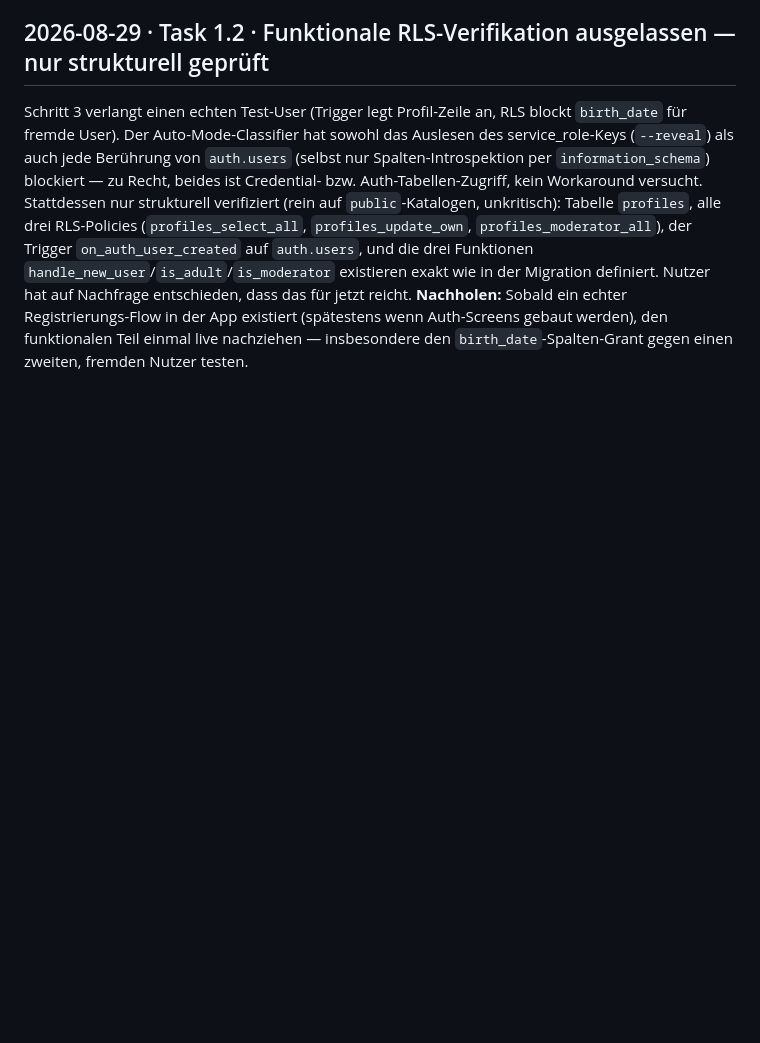
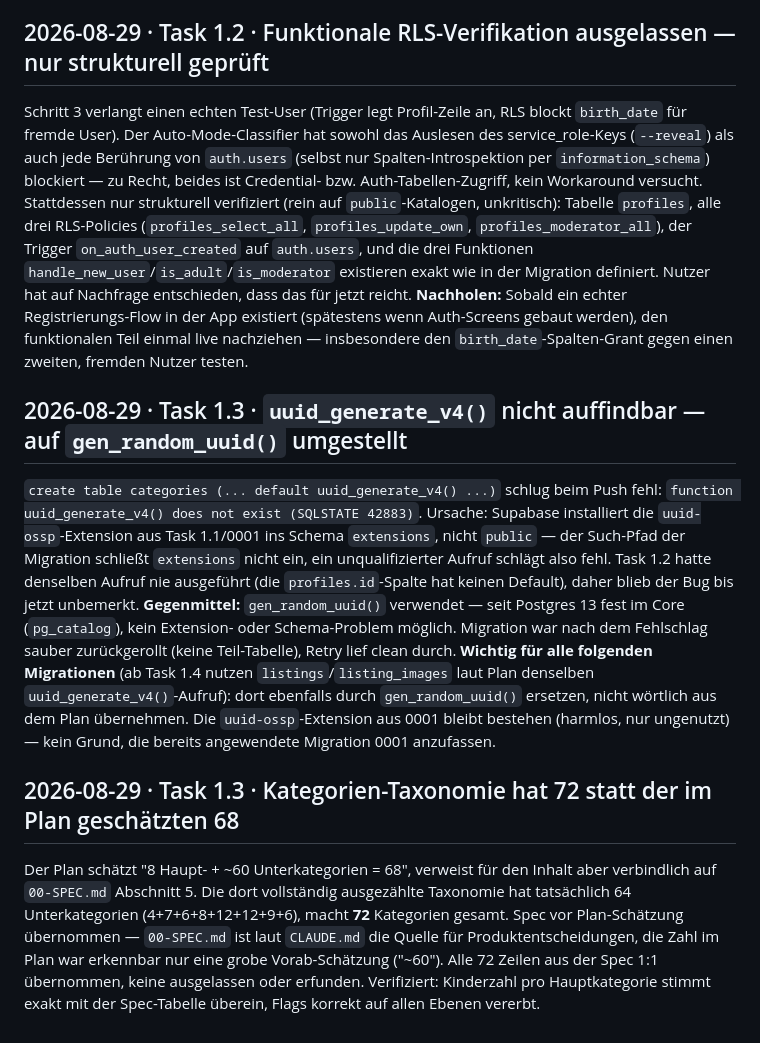
Before and after one commit to lukaswernert2000-coder/asm, a Markdown page: docs/DECISIONS.md, the part around the change. Drawn GitHub-style; blank space fills up the shorter version.

```diff
--- a/docs/DECISIONS.md
+++ b/docs/DECISIONS.md
@@ -258,4 +258,30 @@ reicht. **Nachholen:** Sobald ein echter Registrierungs-Flow in der App existier
 wenn Auth-Screens gebaut werden), den funktionalen Teil einmal live nachziehen — insbesondere
 den `birth_date`-Spalten-Grant gegen einen zweiten, fremden Nutzer testen.
 
+## 2026-08-29 · Task 1.3 · `uuid_generate_v4()` nicht auffindbar — auf `gen_random_uuid()` umgestellt
+
+`create table categories (... default uuid_generate_v4() ...)` schlug beim Push fehl:
+`function uuid_generate_v4() does not exist (SQLSTATE 42883)`. Ursache: Supabase installiert
+die `uuid-ossp`-Extension aus Task 1.1/0001 ins Schema `extensions`, nicht `public` — der
+Such-Pfad der Migration schließt `extensions` nicht ein, ein unqualifizierter Aufruf schlägt
+also fehl. Task 1.2 hatte denselben Aufruf nie ausgeführt (die `profiles.id`-Spalte hat keinen
+Default), daher blieb der Bug bis jetzt unbemerkt. **Gegenmittel:** `gen_random_uuid()`
+verwendet — seit Postgres 13 fest im Core (`pg_catalog`), kein Extension- oder
+Schema-Problem möglich. Migration war nach dem Fehlschlag sauber zurückgerollt (keine
+Teil-Tabelle), Retry lief clean durch. **Wichtig für alle folgenden Migrationen** (ab Task 1.4
+nutzen `listings`/`listing_images` laut Plan denselben `uuid_generate_v4()`-Aufruf): dort
+ebenfalls durch `gen_random_uuid()` ersetzen, nicht wörtlich aus dem Plan übernehmen. Die
+`uuid-ossp`-Extension aus 0001 bleibt bestehen (harmlos, nur ungenutzt) — kein Grund, die
+bereits angewendete Migration 0001 anzufassen.
+
+## 2026-08-29 · Task 1.3 · Kategorien-Taxonomie hat 72 statt der im Plan geschätzten 68
+
+Der Plan schätzt "8 Haupt- + ~60 Unterkategorien = 68", verweist für den Inhalt aber
+verbindlich auf `00-SPEC.md` Abschnitt 5. Die dort vollständig ausgezählte Taxonomie hat
+tatsächlich 64 Unterkategorien (4+7+6+8+12+12+9+6), macht **72** Kategorien gesamt. Spec vor
+Plan-Schätzung übernommen — `00-SPEC.md` ist laut `CLAUDE.md` die Quelle für Produktentscheidungen,
+die Zahl im Plan war erkennbar nur eine grobe Vorab-Schätzung ("~60"). Alle 72 Zeilen aus der
+Spec 1:1 übernommen, keine ausgelassen oder erfunden. Verifiziert: Kinderzahl pro
+Hauptkategorie stimmt exakt mit der Spec-Tabelle überein, Flags korrekt auf allen Ebenen vererbt.
+
 <!-- Neue Einträge oberhalb dieser Zeile einfügen. -->
```
Also changed, not shown: docs/02-IMPLEMENTATION-PLAN.md (+13 -9 lines).
